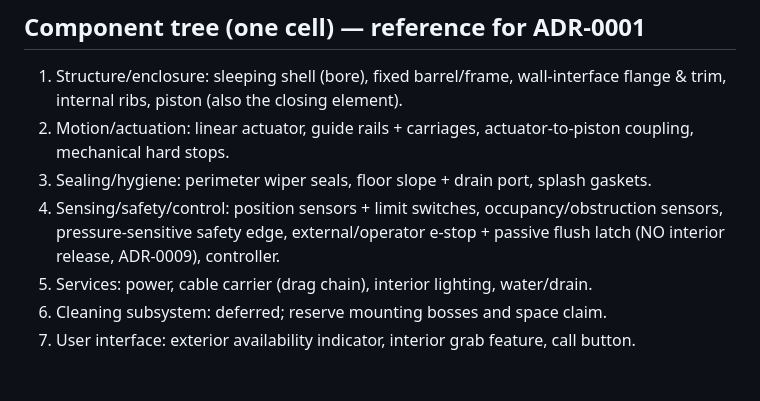
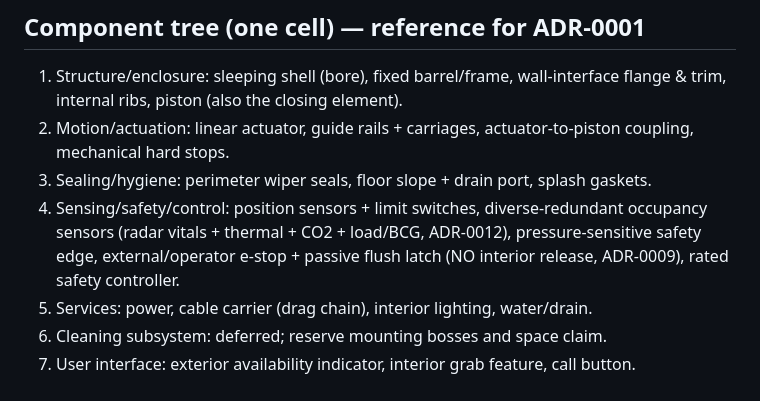
Before and after one commit to StrayEddy/HiveCell, a Markdown page: docs/DECISIONS.md, the part around one of its changes. Drawn GitHub-style.

```diff
--- a/docs/DECISIONS.md
+++ b/docs/DECISIONS.md
@@ -407,9 +475,10 @@ simplify the drive choice.
 2. Motion/actuation: linear actuator, guide rails + carriages, actuator-to-piston
    coupling, mechanical hard stops.
 3. Sealing/hygiene: perimeter wiper seals, floor slope + drain port, splash gaskets.
-4. Sensing/safety/control: position sensors + limit switches, occupancy/obstruction
-   sensors, pressure-sensitive safety edge, external/operator e-stop + passive flush
-   latch (NO interior release, ADR-0009), controller.
+4. Sensing/safety/control: position sensors + limit switches, diverse-redundant
+   occupancy sensors (radar vitals + thermal + CO2 + load/BCG, ADR-0012),
+   pressure-sensitive safety edge, external/operator e-stop + passive flush latch
+   (NO interior release, ADR-0009), rated safety controller.
 5. Services: power, cable carrier (drag chain), interior lighting, water/drain.
 6. Cleaning subsystem: deferred; reserve mounting bosses and space claim.
 7. User interface: exterior availability indicator, interior grab feature, call button.
```
Also changed, not shown: other parts of docs/DECISIONS.md (+68 -0 lines), docs/SAFETY.md (+7 -5 lines).
